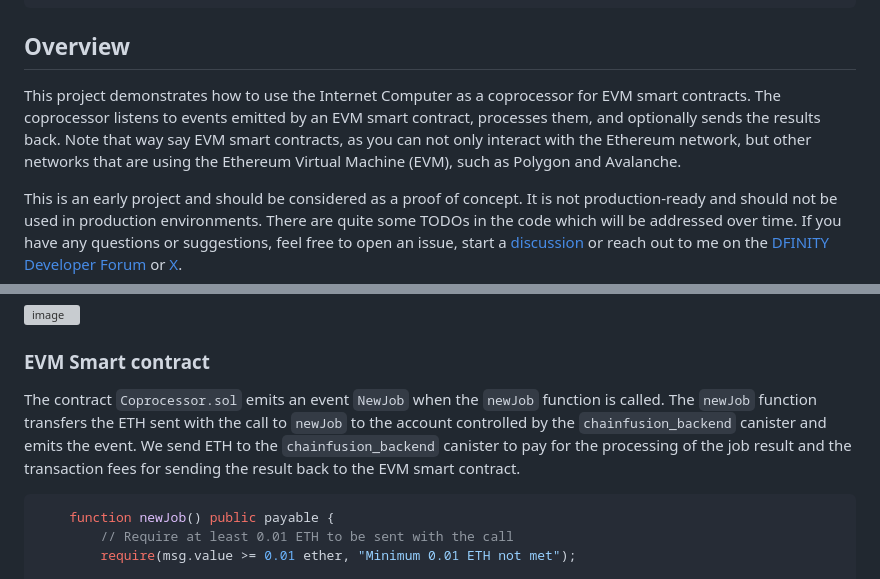
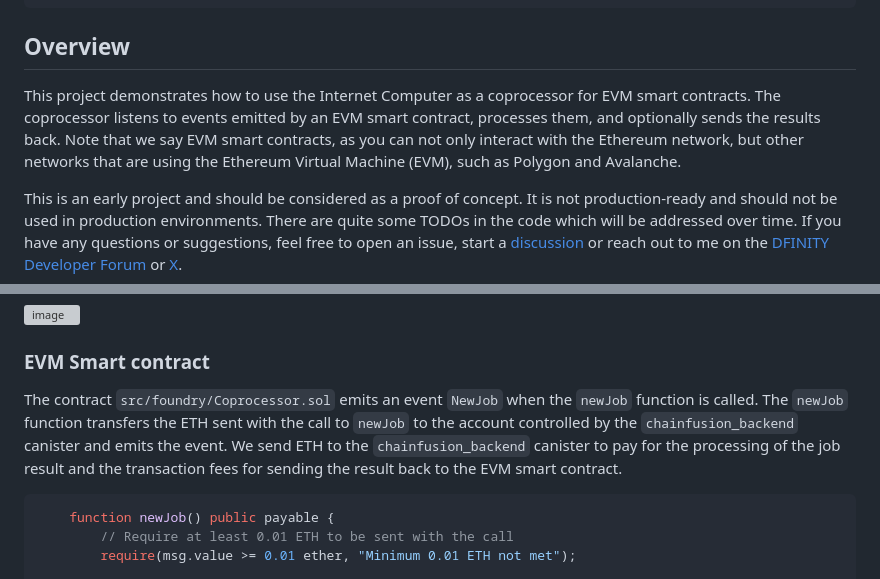
Before and after one commit to letmejustputthishere/chain-fusion-starter, a Markdown page: README.md, 2 parts joined by grey strips. Rendered like a GitHub page; grey boxes are pictures that could not be loaded.

Commit message:
📝 more docs

````diff
--- a/README.md
+++ b/README.md
@@ -44,7 +44,7 @@ cd chainfusion-starter # Navigate to the project directory
 
 ## Overview
 
-This project demonstrates how to use the Internet Computer as a coprocessor for EVM smart contracts. The coprocessor listens to events emitted by an EVM smart contract, processes them, and optionally sends the results back. Note that way say EVM smart contracts, as you can not only interact with the Ethereum network, but other networks that are using the Ethereum Virtual Machine (EVM), such as Polygon and Avalanche.
+This project demonstrates how to use the Internet Computer as a coprocessor for EVM smart contracts. The coprocessor listens to events emitted by an EVM smart contract, processes them, and optionally sends the results back. Note that we say EVM smart contracts, as you can not only interact with the Ethereum network, but other networks that are using the Ethereum Virtual Machine (EVM), such as Polygon and Avalanche.
 
 This is an early project and should be considered as a proof of concept. It is not production-ready and should not be used in production environments. There are quite some TODOs in the code which will be addressed over time. If you have any questions or suggestions, feel free to open an issue, start a [discussion](https://github.com/letmejustputthishere/chainfusion-starter/discussions) or reach out to me on the [DFINITY Developer Forum](https://forum.dfinity.org/u/cryptoschindler/summary) or [X](https://twitter.com/cryptoschindler).
 
@@ -82,7 +82,7 @@ For more context on how ICP can extend Ethereum, check out [this presentation](h
 
 ### EVM Smart contract
 
-The contract `Coprocessor.sol` emits an event `NewJob` when the `newJob` function is called. The `newJob` function transfers the ETH sent with the call to `newJob` to the account controlled by the `chainfusion_backend` canister and emits the event. We send ETH to the `chainfusion_backend` canister to pay for the processing of the job result and the transaction fees for sending the result back to the EVM smart contract.
+The contract `src/foundry/Coprocessor.sol` emits an event `NewJob` when the `newJob` function is called. The `newJob` function transfers the ETH sent with the call to `newJob` to the account controlled by the `chainfusion_backend` canister and emits the event. We send ETH to the `chainfusion_backend` canister to pay for the processing of the job result and the transaction fees for sending the result back to the EVM smart contract.
 
 ```solidity
     function newJob() public payable {
````
